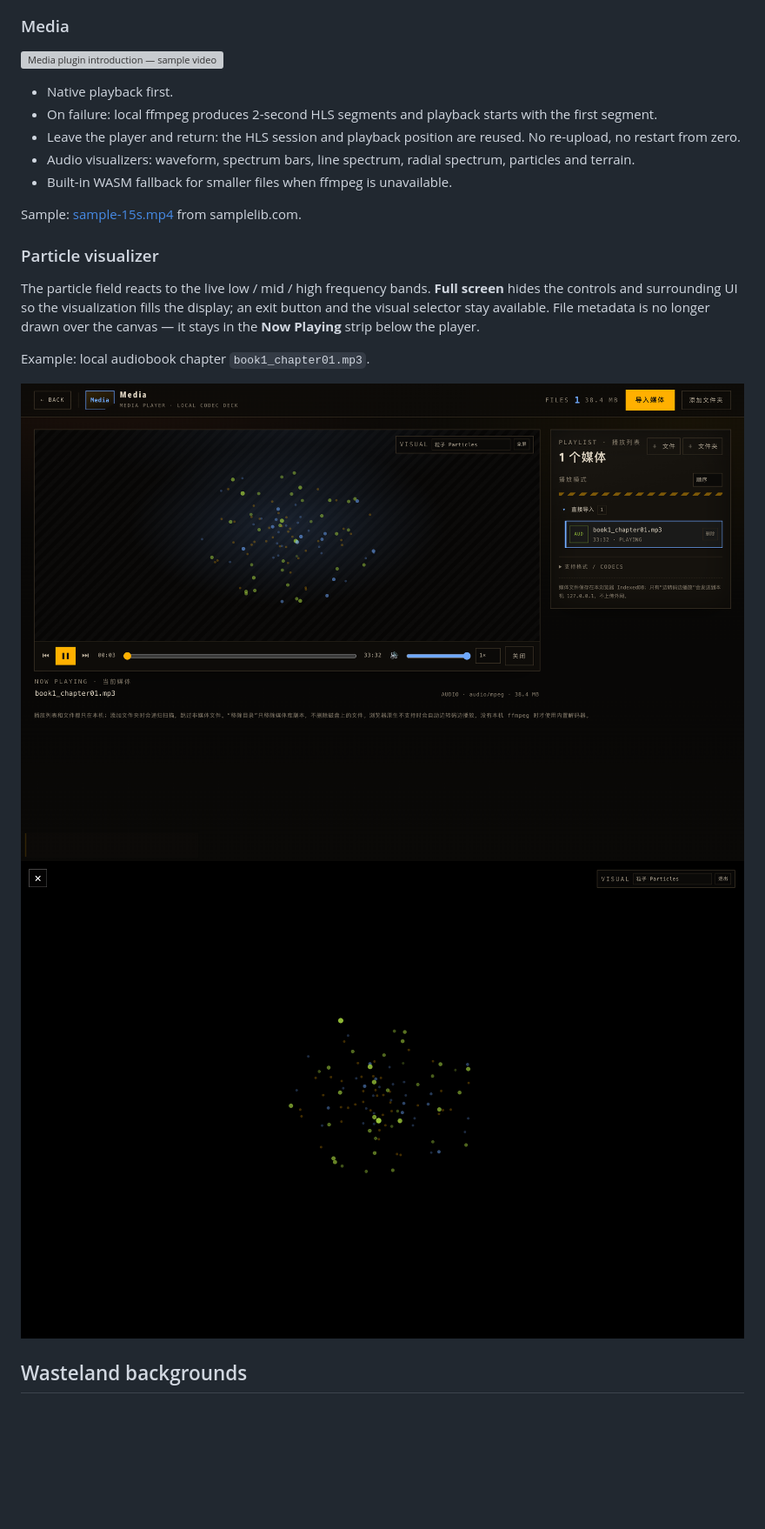
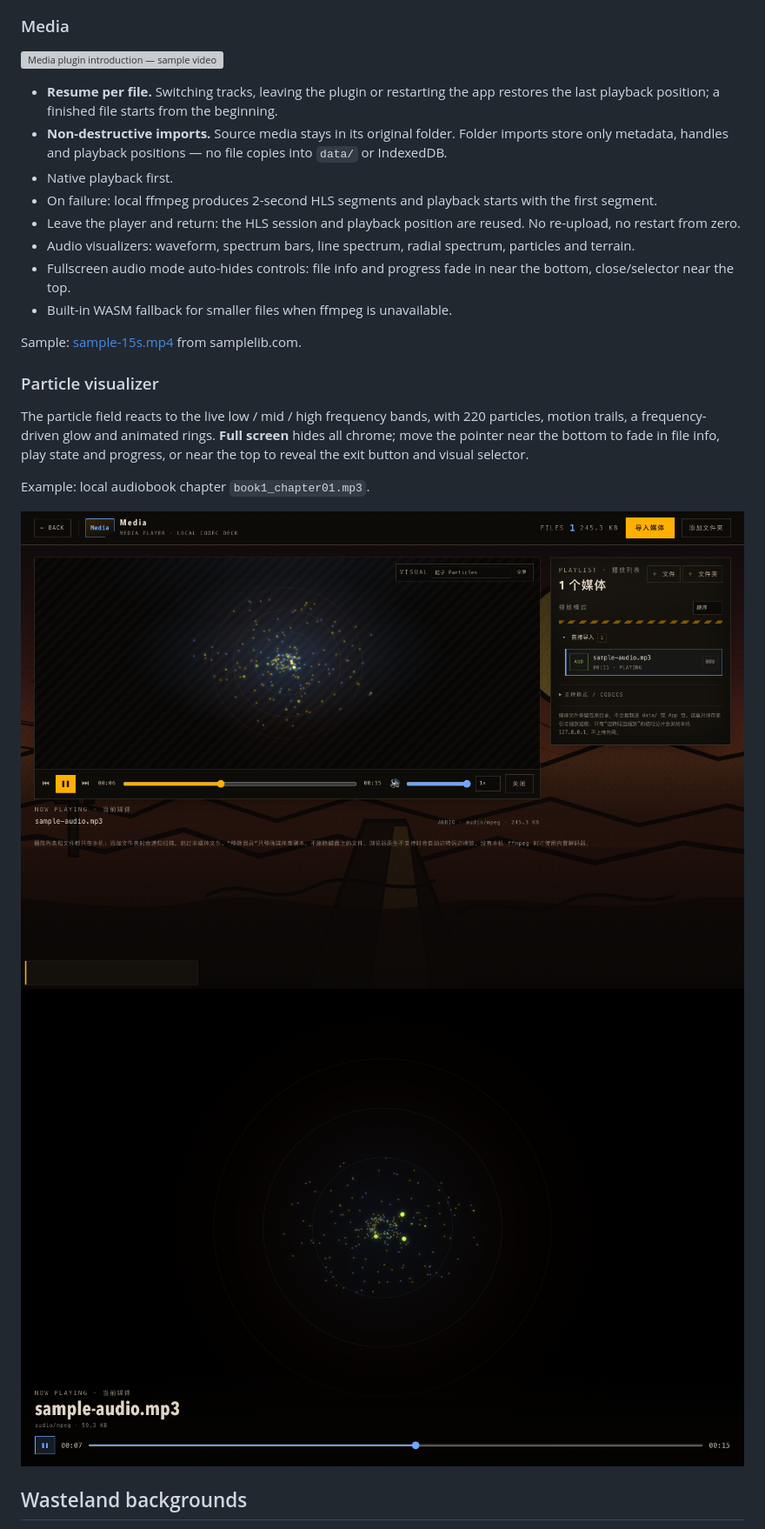
Before and after one commit to jacobcui/wastland-archive, a Markdown page: README.md, the part around one of its changes. Shown at 87% size. GitHub-like rendering; pictures changed too: docs/media-particles-fullscreen.png, docs/media-particles.png; blank space fills up the shorter version; grey boxes are pictures that could not be loaded.

Commit message:
Release 1.0.3: resume playback, fullscreen chrome, non-destructive media imports

```diff
--- a/README.md
+++ b/README.md
@@ -50,17 +50,20 @@ Sample: [sample10.pdf](https://samplelib.com/pdf/sample10.pdf) from samplelib.co
 
 ![Media plugin introduction — sample video](docs/sample-mp4.png)
 
+- **Resume per file.** Switching tracks, leaving the plugin or restarting the app restores the last playback position; a finished file starts from the beginning.
+- **Non-destructive imports.** Source media stays in its original folder. Folder imports store only metadata, handles and playback positions — no file copies into `data/` or IndexedDB.
 - Native playback first.
 - On failure: local ffmpeg produces 2-second HLS segments and playback starts with the first segment.
 - Leave the player and return: the HLS session and playback position are reused. No re-upload, no restart from zero.
 - Audio visualizers: waveform, spectrum bars, line spectrum, radial spectrum, particles and terrain.
+- Fullscreen audio mode auto-hides controls: file info and progress fade in near the bottom, close/selector near the top.
 - Built-in WASM fallback for smaller files when ffmpeg is unavailable.
 
 Sample: [sample-15s.mp4](https://samplelib.com/mp4/sample-15s.mp4) from samplelib.com.
 
 ### Particle visualizer
 
-The particle field reacts to the live low / mid / high frequency bands. **Full screen** hides the controls and surrounding UI so the visualization fills the display; an exit button and the visual selector stay available. File metadata is no longer drawn over the canvas — it stays in the **Now Playing** strip below the player.
+The particle field reacts to the live low / mid / high frequency bands, with 220 particles, motion trails, a frequency-driven glow and animated rings. **Full screen** hides all chrome; move the pointer near the bottom to fade in file info, play state and progress, or near the top to reveal the exit button and visual selector.
 
 Example: local audiobook chapter `book1_chapter01.mp3`.
 
```
Also changed, not shown: other parts of README.md (+9 -9 lines), CHANGELOG.md (+14 -0 lines), langs/README.zh-CN.md (+13 -10 lines), docs/native-app.png, 9 other files.
